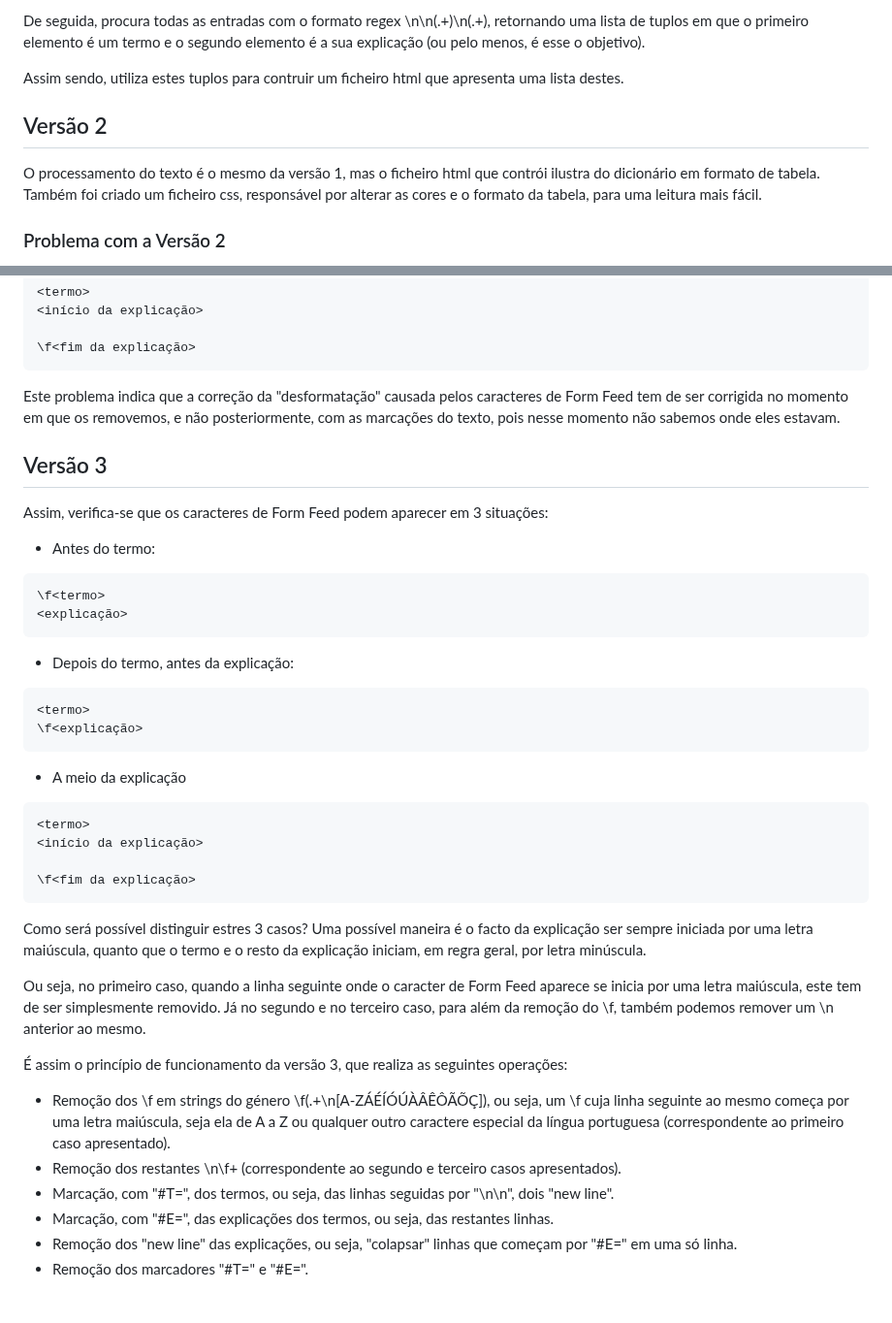
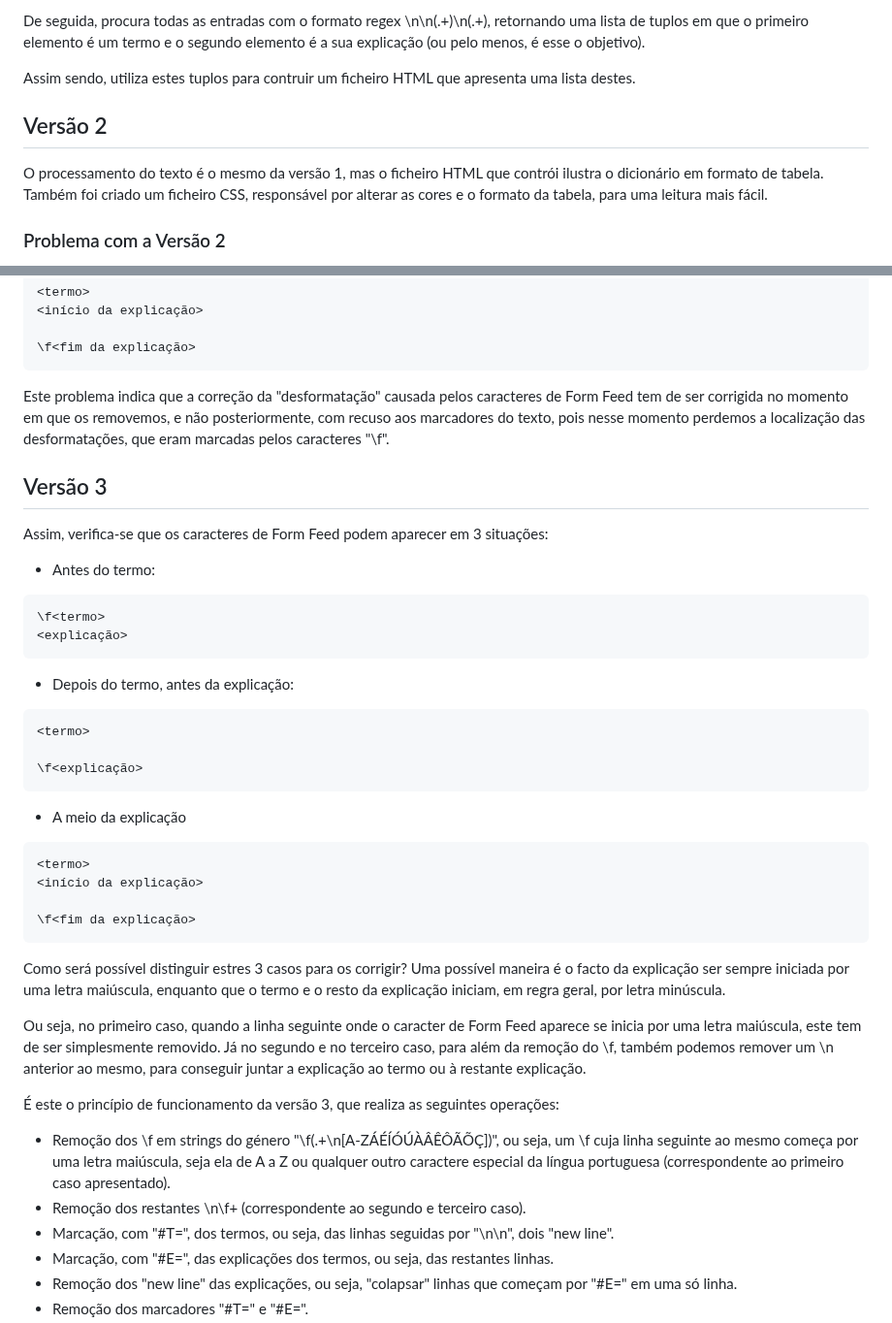
Before and after one commit to hugo-baptista/plneb-2223, a Markdown page: trabalhos_aulas/aula_3/README.md, 2 parts joined by grey strips. Shown at 97% size. GitHub-like rendering; blank space fills up the shorter version.

Commit message:
Update README aula 3

````diff
--- a/trabalhos_aulas/aula_3/README.md
+++ b/trabalhos_aulas/aula_3/README.md
@@ -16,10 +16,10 @@ Feito na aula, procede ao seguintes passos de processamento do texto:
 
 De seguida, procura todas as entradas com o formato regex \n\n(.+)\n(.+), retornando uma lista de tuplos em que o primeiro elemento é um termo e o segundo elemento é a sua explicação (ou pelo menos, é esse o objetivo).
 
-Assim sendo, utiliza estes tuplos para contruir um ficheiro html que apresenta uma lista destes.
+Assim sendo, utiliza estes tuplos para contruir um ficheiro HTML que apresenta uma lista destes.
 
 ## Versão 2
-O processamento do texto é o mesmo da versão 1, mas o ficheiro html que contrói ilustra do dicionário em formato de tabela. Também foi criado um ficheiro css, responsável por alterar as cores e o formato da tabela, para uma leitura mais fácil.
+O processamento do texto é o mesmo da versão 1, mas o ficheiro HTML que contrói ilustra o dicionário em formato de tabela. Também foi criado um ficheiro CSS, responsável por alterar as cores e o formato da tabela, para uma leitura mais fácil.
 
 ### Problema com a Versão 2
 Verifica-se em entradas como "anti-séptico", "análise didática", "eclâmpsia" e "elemento", entre outras, que a "correção" das explicações realizada não é suficiente, pois apenas tem em consideração as "desformatações" em que a explicação aparece "separada" do termo, ou seja, de casos do tipo:
@@ -35,7 +35,7 @@ Mas a explicação também pode ser "desformatada" a meio, e não apenas no iní
 
 \f<fim da explicação>
 ```
-Este problema indica que a correção da "desformatação" causada pelos caracteres de Form Feed tem de ser corrigida no momento em que os removemos, e não posteriormente, com as marcações do texto, pois nesse momento não sabemos onde eles estavam.
+Este problema indica que a correção da "desformatação" causada pelos caracteres de Form Feed tem de ser corrigida no momento em que os removemos, e não posteriormente, com recuso aos marcadores do texto, pois nesse momento perdemos a localização das desformatações, que eram marcadas pelos caracteres "\f".
 
 ## Versão 3
 Assim, verifica-se que os caracteres de Form Feed podem aparecer em 3 situações:
@@ -47,6 +47,7 @@ Assim, verifica-se que os caracteres de Form Feed podem aparecer em 3 situaçõe
 - Depois do termo, antes da explicação:
 ```
 <termo>
+
 \f<explicação>
 ```
 - A meio da explicação
@@ -58,13 +59,13 @@ Assim, verifica-se que os caracteres de Form Feed podem aparecer em 3 situaçõe
 \f<fim da explicação>
 ```
 
-Como será possível distinguir estres 3 casos? Uma possível maneira é o facto da explicação ser sempre iniciada por uma letra maiúscula, quanto que o termo e o resto da explicação iniciam, em regra geral, por letra minúscula.
+Como será possível distinguir estres 3 casos para os corrigir? Uma possível maneira é o facto da explicação ser sempre iniciada por uma letra maiúscula, enquanto que o termo e o resto da explicação iniciam, em regra geral, por letra minúscula.
 
-Ou seja, no primeiro caso, quando a linha seguinte onde o caracter de Form Feed aparece se inicia por uma letra maiúscula, este tem de ser simplesmente removido. Já no segundo e no terceiro caso, para além da remoção do \f, também podemos remover um \n anterior ao mesmo.
+Ou seja, no primeiro caso, quando a linha seguinte onde o caracter de Form Feed aparece se inicia por uma letra maiúscula, este tem de ser simplesmente removido. Já no segundo e no terceiro caso, para além da remoção do \f, também podemos remover um \n anterior ao mesmo, para conseguir juntar a explicação ao termo ou à restante explicação.
 
-É assim o princípio de funcionamento da versão 3, que realiza as seguintes operações:
-- Remoção dos \f em strings do género \f(.+\n[A-ZÁÉÍÓÚÀÂÊÔÃÕÇ]), ou seja, um \f cuja linha seguinte ao mesmo começa por uma letra maiúscula, seja ela de A a Z ou qualquer outro caractere especial da língua portuguesa (correspondente ao primeiro caso apresentado).
-- Remoção dos restantes \n\f+ (correspondente ao segundo e terceiro casos apresentados).
+É este o princípio de funcionamento da versão 3, que realiza as seguintes operações:
+- Remoção dos \f em strings do género "\f(.+\n[A-ZÁÉÍÓÚÀÂÊÔÃÕÇ])", ou seja, um \f cuja linha seguinte ao mesmo começa por uma letra maiúscula, seja ela de A a Z ou qualquer outro caractere especial da língua portuguesa (correspondente ao primeiro caso apresentado).
+- Remoção dos restantes \n\f+ (correspondente ao segundo e terceiro caso).
 - Marcação, com "#T=", dos termos, ou seja, das linhas seguidas por "\n\n", dois "new line".
 - Marcação, com "#E=", das explicações dos termos, ou seja, das restantes linhas.
 - Remoção dos "new line" das explicações, ou seja, "colapsar" linhas que começam por "#E=" em uma só linha.
````
